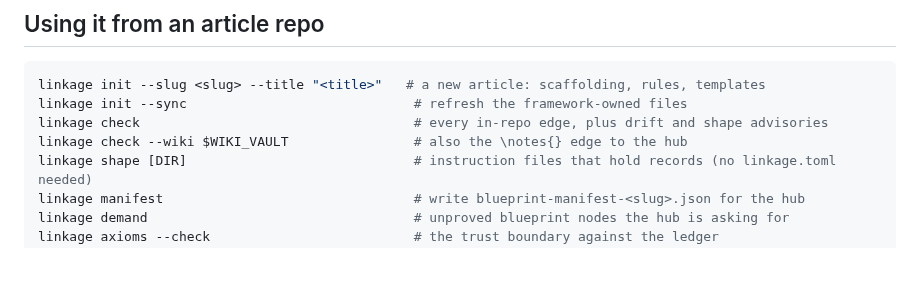
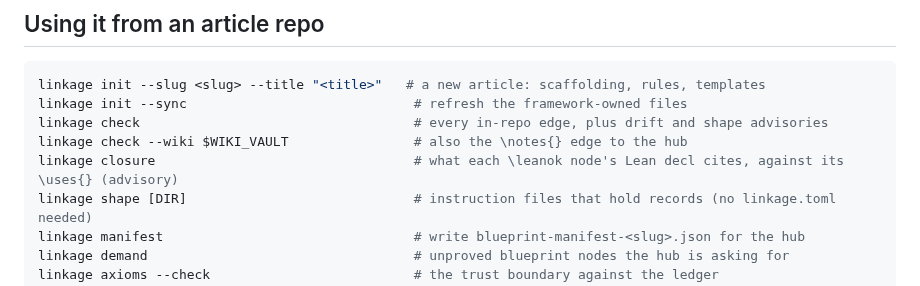
Before and after one commit to danielfagerstrom/article-kit, a Markdown page: README.md, the part around the change. Drawn GitHub-style; blank space fills up the shorter version.

```diff
--- a/README.md
+++ b/README.md
@@ -23,6 +23,7 @@ linkage init --slug <slug> --title "<title>"   # a new article: scaffolding, rul
 linkage init --sync                             # refresh the framework-owned files
 linkage check                                   # every in-repo edge, plus drift and shape advisories
 linkage check --wiki $WIKI_VAULT                # also the \notes{} edge to the hub
+linkage closure                                 # what each \leanok node's Lean decl cites, against its \uses{} (advisory)
 linkage shape [DIR]                             # instruction files that hold records (no linkage.toml needed)
 linkage manifest                                # write blueprint-manifest-<slug>.json for the hub
 linkage demand                                  # unproved blueprint nodes the hub is asking for
```
Also changed, not shown: CHANGELOG.md (+12 -0 lines), docs/LINKAGE.md (+55 -0 lines).
